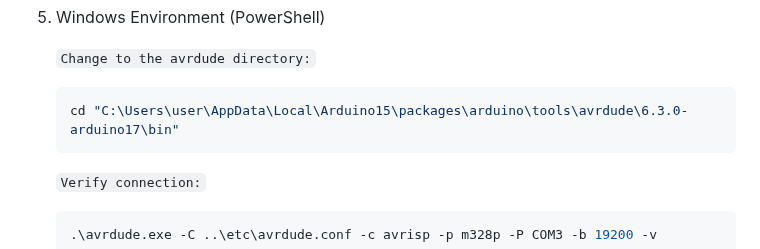
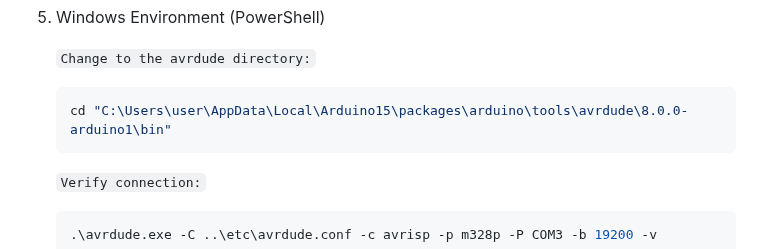
Before and after one commit to Sierrastdio/Dual328P, a Markdown page: README.md, the part around the change. Drawn GitHub-style.

Commit message:
avrdude 버전 업그레이드로 인해 파일 경로 변경. 	modified:   README.md

````diff
--- a/README.md
+++ b/README.md
@@ -90,7 +90,7 @@ If you don't have an active crystal, you can use this method(both methods need t
 
    `Change to the avrdude directory:`
    ```powershell
-   cd "C:\Users\user\AppData\Local\Arduino15\packages\arduino\tools\avrdude\6.3.0-arduino17\bin"
+   cd "C:\Users\user\AppData\Local\Arduino15\packages\arduino\tools\avrdude\8.0.0-arduino1\bin"
    ```
 
    `Verify connection:`
````
